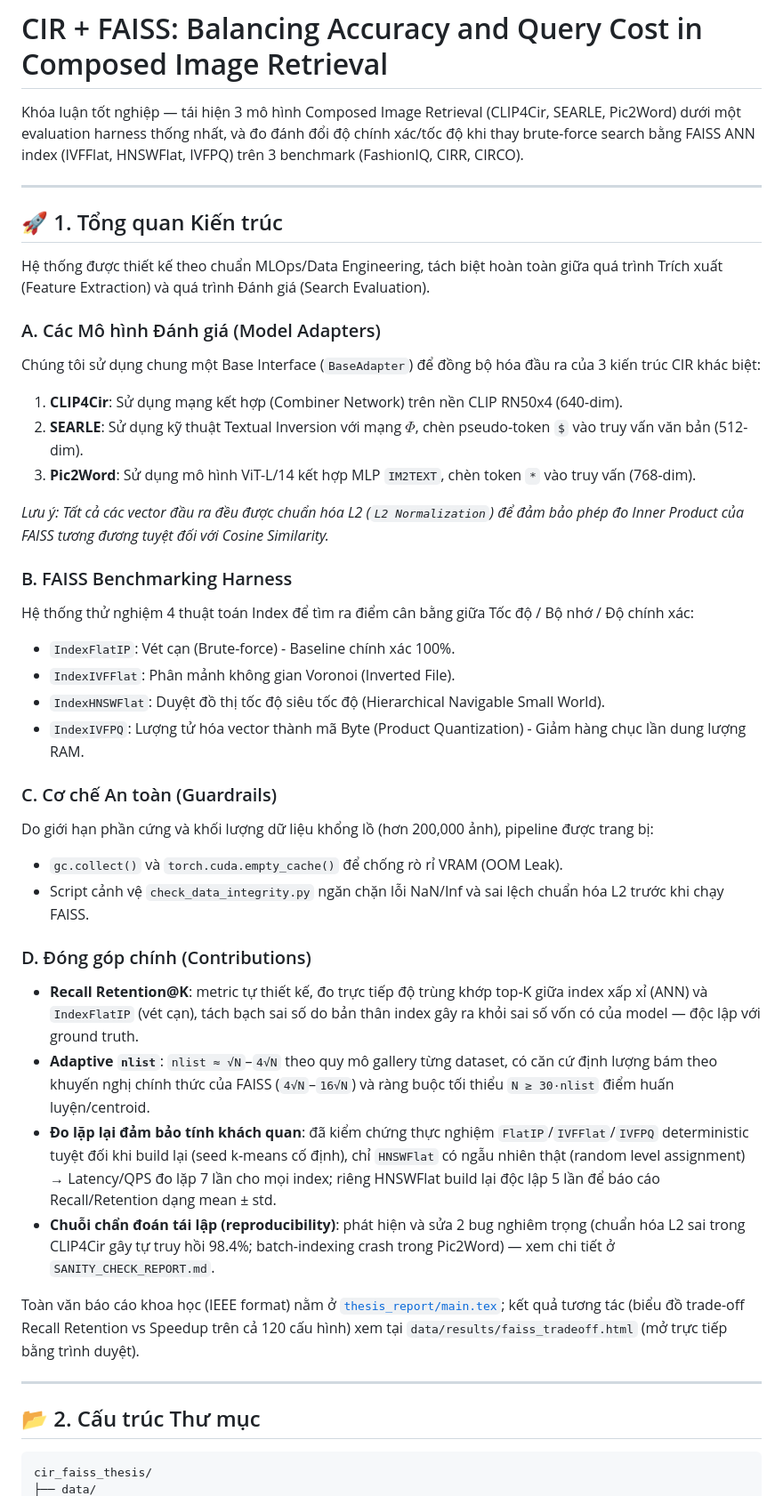
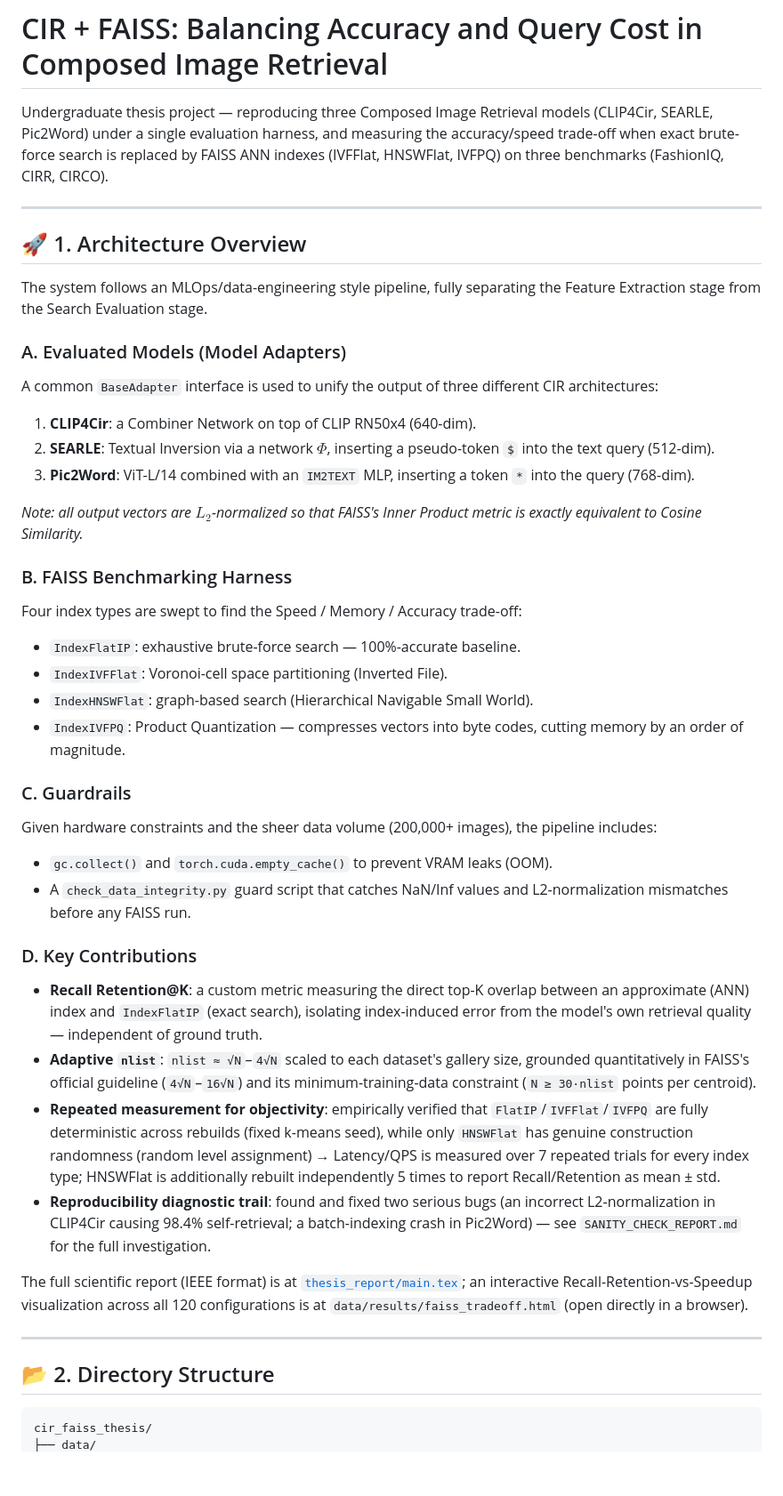
Before and after one commit to LeGiaVan/cir-faiss-thesis, a Markdown page: README.md, the part around one of its changes. Shown at 89% size. GitHub-like rendering; blank space fills up the shorter version.

````diff
--- a/README.md
+++ b/README.md
@@ -1,44 +1,44 @@
 # CIR + FAISS: Balancing Accuracy and Query Cost in Composed Image Retrieval
 
-Khóa luận tốt nghiệp — tái hiện 3 mô hình Composed Image Retrieval (CLIP4Cir, SEARLE, Pic2Word) dưới một evaluation harness thống nhất, và đo đánh đổi độ chính xác/tốc độ khi thay brute-force search bằng FAISS ANN index (IVFFlat, HNSWFlat, IVFPQ) trên 3 benchmark (FashionIQ, CIRR, CIRCO).
+Undergraduate thesis project — reproducing three Composed Image Retrieval models (CLIP4Cir, SEARLE, Pic2Word) under a single evaluation harness, and measuring the accuracy/speed trade-off when exact brute-force search is replaced by FAISS ANN indexes (IVFFlat, HNSWFlat, IVFPQ) on three benchmarks (FashionIQ, CIRR, CIRCO).
 
 ---
 
-## 🚀 1. Tổng quan Kiến trúc
+## 🚀 1. Architecture Overview
 
-Hệ thống được thiết kế theo chuẩn MLOps/Data Engineering, tách biệt hoàn toàn giữa quá trình Trích xuất (Feature Extraction) và quá trình Đánh giá (Search Evaluation).
+The system follows an MLOps/data-engineering style pipeline, fully separating the Feature Extraction stage from the Search Evaluation stage.
 
-### A. Các Mô hình Đánh giá (Model Adapters)
-Chúng tôi sử dụng chung một Base Interface (`BaseAdapter`) để đồng bộ hóa đầu ra của 3 kiến trúc CIR khác biệt:
-1. **CLIP4Cir**: Sử dụng mạng kết hợp (Combiner Network) trên nền CLIP RN50x4 (640-dim).
-2. **SEARLE**: Sử dụng kỹ thuật Textual Inversion với mạng $\Phi$, chèn pseudo-token `$` vào truy vấn văn bản (512-dim).
-3. **Pic2Word**: Sử dụng mô hình ViT-L/14 kết hợp MLP `IM2TEXT`, chèn token `*` vào truy vấn (768-dim).
+### A. Evaluated Models (Model Adapters)
+A common `BaseAdapter` interface is used to unify the output of three different CIR architectures:
+1. **CLIP4Cir**: a Combiner Network on top of CLIP RN50x4 (640-dim).
+2. **SEARLE**: Textual Inversion via a network $\Phi$, inserting a pseudo-token `$` into the text query (512-dim).
+3. **Pic2Word**: ViT-L/14 combined with an `IM2TEXT` MLP, inserting a token `*` into the query (768-dim).
 
-*Lưu ý: Tất cả các vector đầu ra đều được chuẩn hóa L2 (`L2 Normalization`) để đảm bảo phép đo Inner Product của FAISS tương đương tuyệt đối với Cosine Similarity.*
+*Note: all output vectors are $L_2$-normalized so that FAISS's Inner Product metric is exactly equivalent to Cosine Similarity.*
 
 ### B. FAISS Benchmarking Harness
-Hệ thống thử nghiệm 4 thuật toán Index để tìm ra điểm cân bằng giữa Tốc độ / Bộ nhớ / Độ chính xác:
-- `IndexFlatIP`: Vét cạn (Brute-force) - Baseline chính xác 100%.
-- `IndexIVFFlat`: Phân mảnh không gian Voronoi (Inverted File).
-- `IndexHNSWFlat`: Duyệt đồ thị tốc độ siêu tốc độ (Hierarchical Navigable Small World).
-- `IndexIVFPQ`: Lượng tử hóa vector thành mã Byte (Product Quantization) - Giảm hàng chục lần dung lượng RAM.
+Four index types are swept to find the Speed / Memory / Accuracy trade-off:
+- `IndexFlatIP`: exhaustive brute-force search — 100%-accurate baseline.
+- `IndexIVFFlat`: Voronoi-cell space partitioning (Inverted File).
+- `IndexHNSWFlat`: graph-based search (Hierarchical Navigable Small World).
+- `IndexIVFPQ`: Product Quantization — compresses vectors into byte codes, cutting memory by an order of magnitude.
 
-### C. Cơ chế An toàn (Guardrails)
-Do giới hạn phần cứng và khối lượng dữ liệu khổng lồ (hơn 200,000 ảnh), pipeline được trang bị:
-- `gc.collect()` và `torch.cuda.empty_cache()` để chống rò rỉ VRAM (OOM Leak).
-- Script cảnh vệ `check_data_integrity.py` ngăn chặn lỗi NaN/Inf và sai lệch chuẩn hóa L2 trước khi chạy FAISS.
+### C. Guardrails
+Given hardware constraints and the sheer data volume (200,000+ images), the pipeline includes:
+- `gc.collect()` and `torch.cuda.empty_cache()` to prevent VRAM leaks (OOM).
+- A `check_data_integrity.py` guard script that catches NaN/Inf values and L2-normalization mismatches before any FAISS run.
 
-### D. Đóng góp chính (Contributions)
-- **Recall Retention@K**: metric tự thiết kế, đo trực tiếp độ trùng khớp top-K giữa index xấp xỉ (ANN) và `IndexFlatIP` (vét cạn), tách bạch sai số do bản thân index gây ra khỏi sai số vốn có của model — độc lập với ground truth.
-- **Adaptive `nlist`**: `nlist ≈ √N`–`4√N` theo quy mô gallery từng dataset, có căn cứ định lượng bám theo khuyến nghị chính thức của FAISS (`4√N`–`16√N`) và ràng buộc tối thiểu `N ≥ 30·nlist` điểm huấn luyện/centroid.
-- **Đo lặp lại đảm bảo tính khách quan**: đã kiểm chứng thực nghiệm `FlatIP`/`IVFFlat`/`IVFPQ` deterministic tuyệt đối khi build lại (seed k-means cố định), chỉ `HNSWFlat` có ngẫu nhiên thật (random level assignment) → Latency/QPS đo lặp 7 lần cho mọi index; riêng HNSWFlat build lại độc lập 5 lần để báo cáo Recall/Retention dạng mean ± std.
-- **Chuỗi chẩn đoán tái lập (reproducibility)**: phát hiện và sửa 2 bug nghiêm trọng (chuẩn hóa L2 sai trong CLIP4Cir gây tự truy hồi 98.4%; batch-indexing crash trong Pic2Word) — xem chi tiết ở `SANITY_CHECK_REPORT.md`.
+### D. Key Contributions
+- **Recall Retention@K**: a custom metric measuring the direct top-K overlap between an approximate (ANN) index and `IndexFlatIP` (exact search), isolating index-induced error from the model's own retrieval quality — independent of ground truth.
+- **Adaptive `nlist`**: `nlist ≈ √N`–`4√N` scaled to each dataset's gallery size, grounded quantitatively in FAISS's official guideline (`4√N`–`16√N`) and its minimum-training-data constraint (`N ≥ 30·nlist` points per centroid).
+- **Repeated measurement for objectivity**: empirically verified that `FlatIP`/`IVFFlat`/`IVFPQ` are fully deterministic across rebuilds (fixed k-means seed), while only `HNSWFlat` has genuine construction randomness (random level assignment) → Latency/QPS is measured over 7 repeated trials for every index type; HNSWFlat is additionally rebuilt independently 5 times to report Recall/Retention as mean ± std.
+- **Reproducibility diagnostic trail**: found and fixed two serious bugs (an incorrect L2-normalization in CLIP4Cir causing 98.4% self-retrieval; a batch-indexing crash in Pic2Word) — see `SANITY_CHECK_REPORT.md` for the full investigation.
 
-Toàn văn báo cáo khoa học (IEEE format) nằm ở [`thesis_report/main.tex`](thesis_report/main.tex); kết quả tương tác (biểu đồ trade-off Recall Retention vs Speedup trên cả 120 cấu hình) xem tại `data/results/faiss_tradeoff.html` (mở trực tiếp bằng trình duyệt).
+The full scientific report (IEEE format) is at [`thesis_report/main.tex`](thesis_report/main.tex); an interactive Recall-Retention-vs-Speedup visualization across all 120 configurations is at `data/results/faiss_tradeoff.html` (open directly in a browser).
 
 ---
 
-## 📂 2. Cấu trúc Thư mục
+## 📂 2. Directory Structure
 
 ```text
 cir_faiss_thesis/
````
Also changed, not shown: other parts of README.md (+47 -47 lines).
